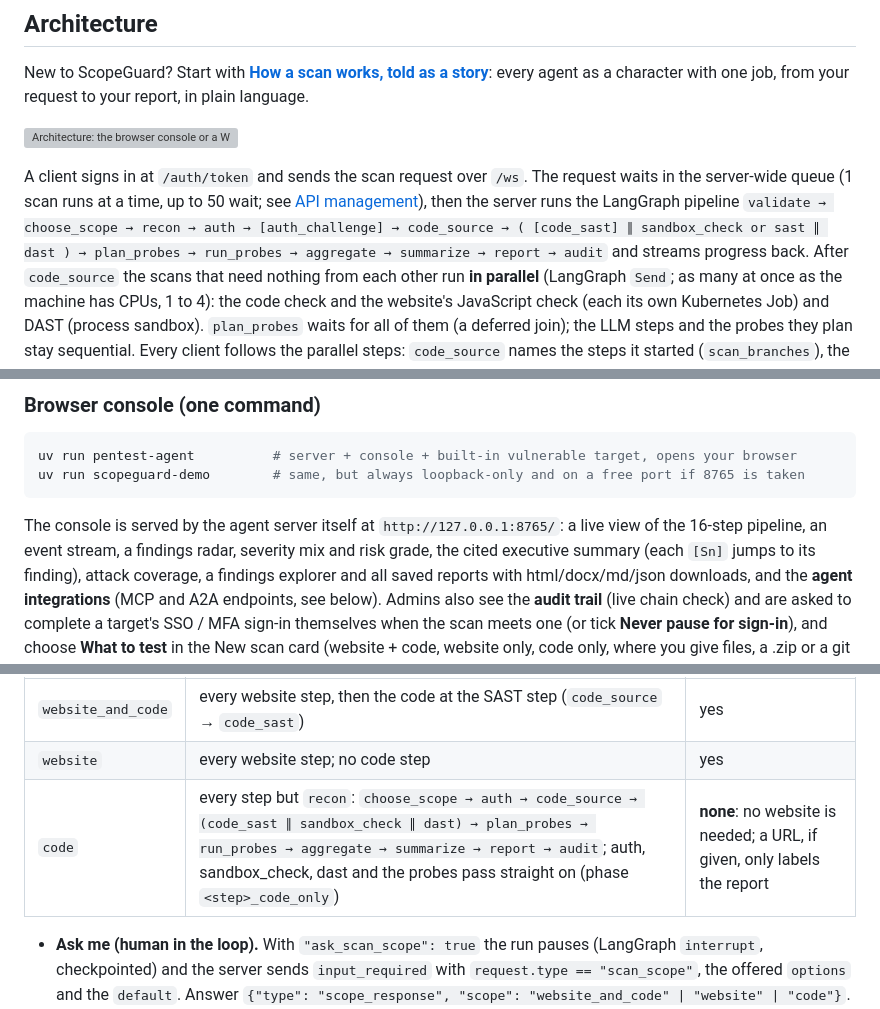
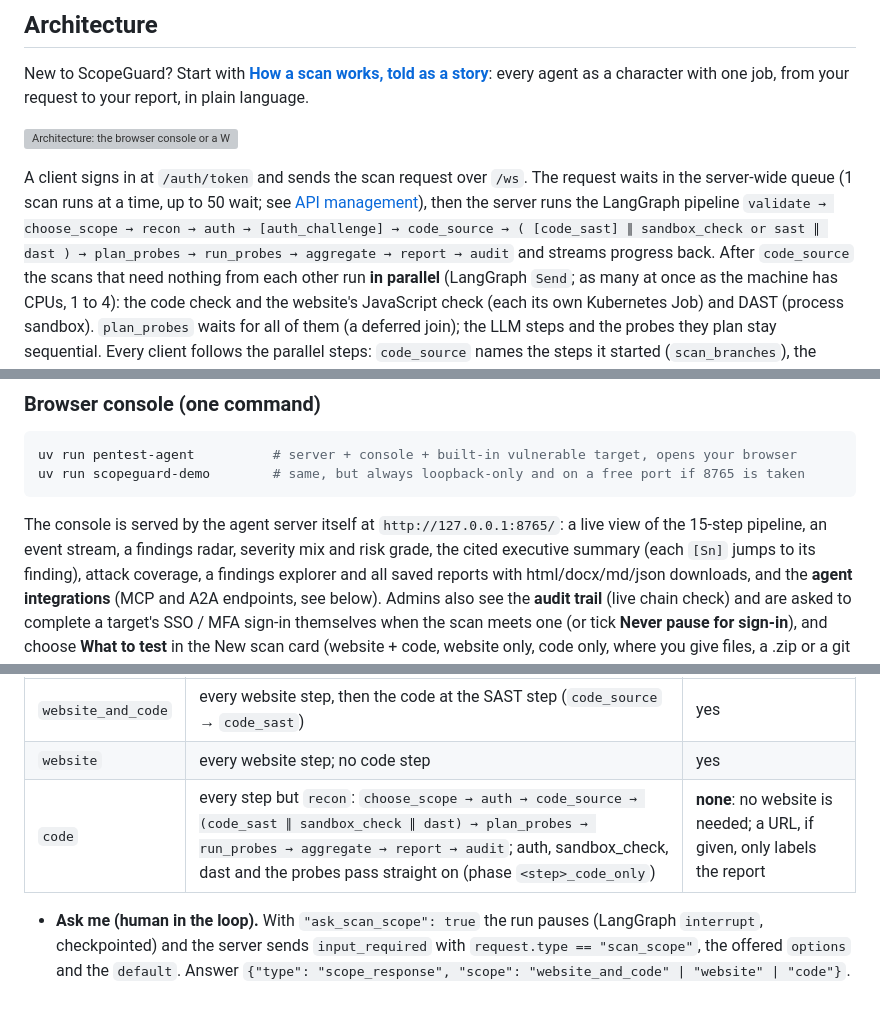
Before and after one commit to PriyojitComputerVision/ScannerAgent, a Markdown page: README.md, 3 parts joined by grey strips. Rendered like a GitHub page; grey boxes are pictures that could not be loaded.

````diff
--- a/README.md
+++ b/README.md
@@ -12,11 +12,11 @@ to package test -> drift check -> server).
 New to ScopeGuard? Start with **[How a scan works, told as a story](docs/scan-story.png)**: every
 agent as a character with one job, from your request to your report, in plain language.
 
-![Architecture: the browser console or a WebSocket client signs in and sends a scan request to the FastAPI server; the request waits in a server-wide queue, then runs the 16-step LangGraph pipeline; the choose_scope, auth_challenge and code_source steps can pause for the operator (what to test: website + code, website only or code only; SSO / MFA sign-in; source code at the SAST step), several steps send in-scope requests to the target, two call the Groq LLM, the report step writes files and the audit step appends a tamper-evident record.](docs/architecture.png)
+![Architecture: the browser console or a WebSocket client signs in and sends a scan request to the FastAPI server; the request waits in a server-wide queue, then runs the 15-step LangGraph pipeline; the choose_scope, auth_challenge and code_source steps can pause for the operator (what to test: website + code, website only or code only; SSO / MFA sign-in; source code at the SAST step), several steps send in-scope requests to the target, one calls the Groq LLM (plan_probes), the report step writes files and the audit step appends a tamper-evident record.](docs/architecture.png)
 
 A client signs in at `/auth/token` and sends the scan request over `/ws`. The request waits in the
 server-wide queue (1 scan runs at a time, up to 50 wait; see [API management](#api-management-queues)),
-then the server runs the LangGraph pipeline `validate → choose_scope → recon → auth → [auth_challenge] → code_source → ( [code_sast] ∥ sandbox_check or sast ∥ dast ) → plan_probes → run_probes → aggregate → summarize → report → audit`
+then the server runs the LangGraph pipeline `validate → choose_scope → recon → auth → [auth_challenge] → code_source → ( [code_sast] ∥ sandbox_check or sast ∥ dast ) → plan_probes → run_probes → aggregate → report → audit`
 and streams progress back. After `code_source` the scans that need nothing from each other run **in
 parallel** (LangGraph `Send`; as many at once as the machine has CPUs, 1 to 4): the code check and the website's
 JavaScript check (each its own Kubernetes Job) and DAST (process sandbox). `plan_probes` waits for all of
@@ -113,7 +115,7 @@ uv run scopeguard-demo        # same, but always loopback-only and on a free por
 ```
 
 The console is served by the agent server itself at `http://127.0.0.1:8765/`: a live view of the
-16-step pipeline, an event stream, a findings radar, severity mix and risk grade, the cited executive
+15-step pipeline, an event stream, a findings radar, severity mix and risk grade, the cited executive
 summary (each `[Sn]` jumps to its finding), attack coverage, a findings explorer and all saved
 reports with html/docx/md/json downloads, and the **agent integrations** (MCP and A2A endpoints,
 see below). Admins also see the **audit trail** (live chain check) and
@@ -631,7 +633,7 @@ what the scan tests:
 | --- | --- | --- |
 | `website_and_code` | every website step, then the code at the SAST step (`code_source` → `code_sast`) | yes |
 | `website` | every website step; no code step | yes |
-| `code` | every step but `recon`: `choose_scope → auth → code_source → (code_sast ∥ sandbox_check ∥ dast) → plan_probes → run_probes → aggregate → summarize → report → audit`; auth, sandbox_check, dast and the probes pass straight on (phase `<step>_code_only`) | **none**: no website is needed; a URL, if given, only labels the report |
+| `code` | every step but `recon`: `choose_scope → auth → code_source → (code_sast ∥ sandbox_check ∥ dast) → plan_probes → run_probes → aggregate → report → audit`; auth, sandbox_check, dast and the probes pass straight on (phase `<step>_code_only`) | **none**: no website is needed; a URL, if given, only labels the report |
 
 * **Ask me (human in the loop).** With `"ask_scan_scope": true` the run pauses (LangGraph `interrupt`,
   checkpointed) and the server sends `input_required` with `request.type == "scan_scope"`, the offered
````
Also changed, not shown: other parts of README.md (+5 -3 lines), docs/LANGSMITH.md (+1 -1 lines), docs/agent-tree.png, docs/mcp-tools.png, 12 other files.
